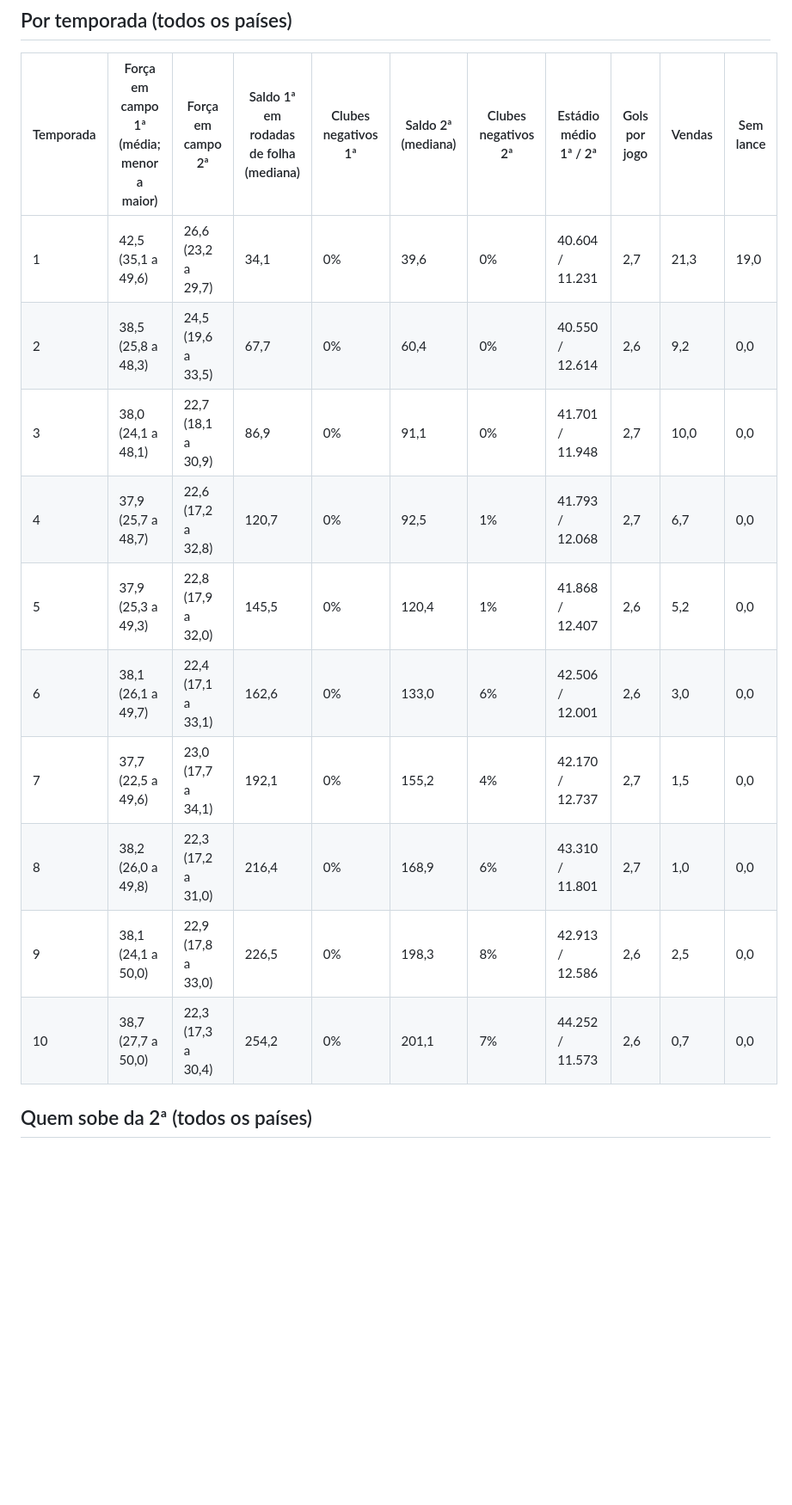
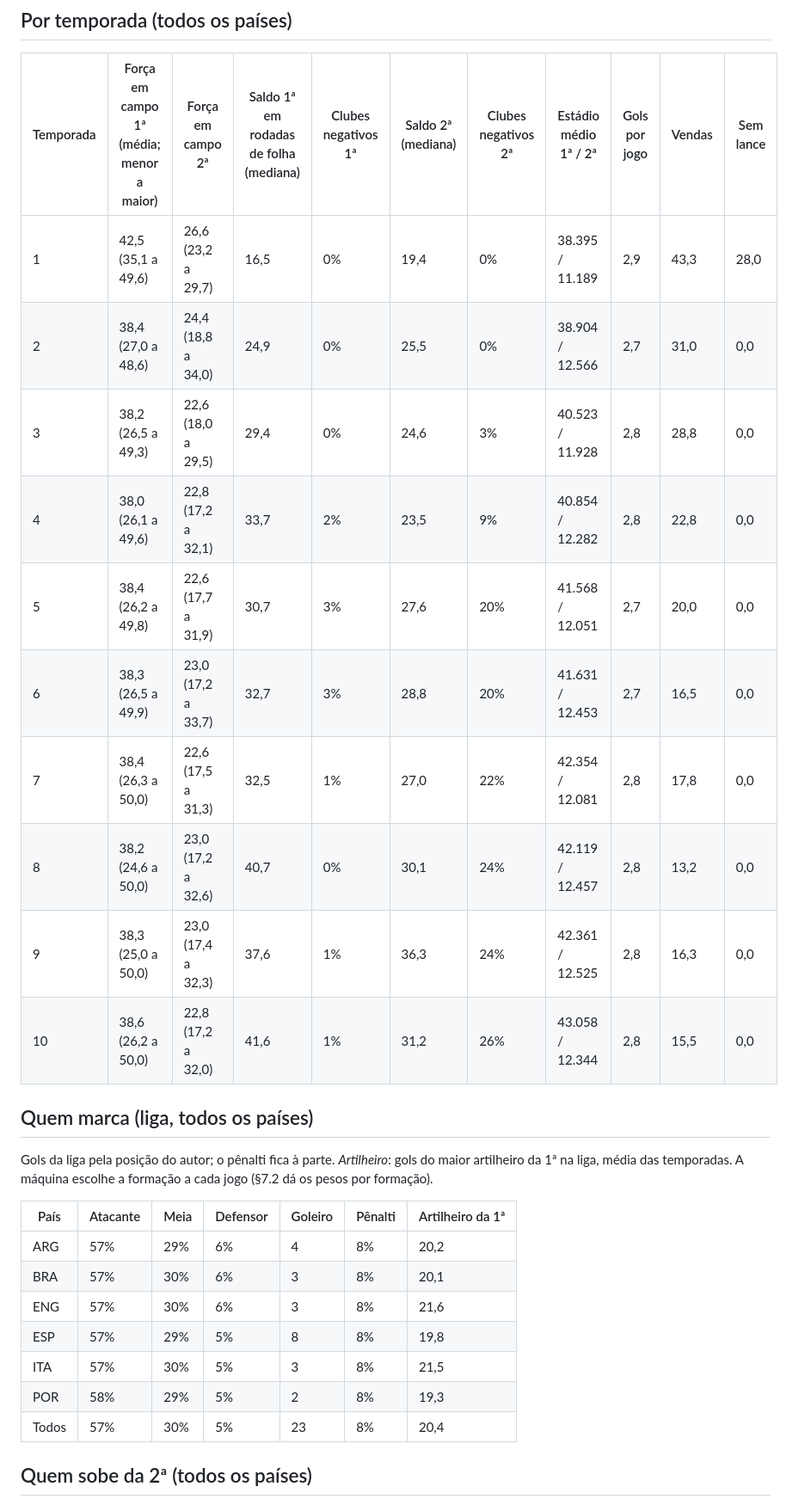
Before and after one commit to gerlingabriel/managerFoot, a Markdown page: docs/simulacoes/jogo-completo-10-temporadas.md, the part around one of its changes. Shown at 86% size. GitHub-like rendering; blank space fills up the shorter version.

Commit message:
Etapa 6: jogo completo em 5 e 10 temporadas com as rev. 113 a 117
Co-Authored-By: Claude Opus 5.5 <noreply@anthropic.com>

```diff
--- a/docs/simulacoes/jogo-completo-10-temporadas.md
+++ b/docs/simulacoes/jogo-completo-10-temporadas.md
@@ -20,16 +20,30 @@ Gerado por `RelatorioJogoCompletoIT` (ferramenta de desenvolvimento; SPEC §15,
 
 | Temporada | Força em campo 1ª (média; menor a maior) | Força em campo 2ª | Saldo 1ª em rodadas de folha (mediana) | Clubes negativos 1ª | Saldo 2ª (mediana) | Clubes negativos 2ª | Estádio médio 1ª / 2ª | Gols por jogo | Vendas | Sem lance |
 |---|---|---|---|---|---|---|---|---|---|---|
-| 1 | 42,5 (35,1 a 49,6) | 26,6 (23,2 a 29,7) | 34,1 | 0% | 39,6 | 0% | 40.604 / 11.231 | 2,7 | 21,3 | 19,0 |
-| 2 | 38,5 (25,8 a 48,3) | 24,5 (19,6 a 33,5) | 67,7 | 0% | 60,4 | 0% | 40.550 / 12.614 | 2,6 | 9,2 | 0,0 |
-| 3 | 38,0 (24,1 a 48,1) | 22,7 (18,1 a 30,9) | 86,9 | 0% | 91,1 | 0% | 41.701 / 11.948 | 2,7 | 10,0 | 0,0 |
-| 4 | 37,9 (25,7 a 48,7) | 22,6 (17,2 a 32,8) | 120,7 | 0% | 92,5 | 1% | 41.793 / 12.068 | 2,7 | 6,7 | 0,0 |
-| 5 | 37,9 (25,3 a 49,3) | 22,8 (17,9 a 32,0) | 145,5 | 0% | 120,4 | 1% | 41.868 / 12.407 | 2,6 | 5,2 | 0,0 |
-| 6 | 38,1 (26,1 a 49,7) | 22,4 (17,1 a 33,1) | 162,6 | 0% | 133,0 | 6% | 42.506 / 12.001 | 2,6 | 3,0 | 0,0 |
-| 7 | 37,7 (22,5 a 49,6) | 23,0 (17,7 a 34,1) | 192,1 | 0% | 155,2 | 4% | 42.170 / 12.737 | 2,7 | 1,5 | 0,0 |
-| 8 | 38,2 (26,0 a 49,8) | 22,3 (17,2 a 31,0) | 216,4 | 0% | 168,9 | 6% | 43.310 / 11.801 | 2,7 | 1,0 | 0,0 |
-| 9 | 38,1 (24,1 a 50,0) | 22,9 (17,8 a 33,0) | 226,5 | 0% | 198,3 | 8% | 42.913 / 12.586 | 2,6 | 2,5 | 0,0 |
-| 10 | 38,7 (27,7 a 50,0) | 22,3 (17,3 a 30,4) | 254,2 | 0% | 201,1 | 7% | 44.252 / 11.573 | 2,6 | 0,7 | 0,0 |
+| 1 | 42,5 (35,1 a 49,6) | 26,6 (23,2 a 29,7) | 16,5 | 0% | 19,4 | 0% | 38.395 / 11.189 | 2,9 | 43,3 | 28,0 |
+| 2 | 38,4 (27,0 a 48,6) | 24,4 (18,8 a 34,0) | 24,9 | 0% | 25,5 | 0% | 38.904 / 12.566 | 2,7 | 31,0 | 0,0 |
+| 3 | 38,2 (26,5 a 49,3) | 22,6 (18,0 a 29,5) | 29,4 | 0% | 24,6 | 3% | 40.523 / 11.928 | 2,8 | 28,8 | 0,0 |
+| 4 | 38,0 (26,1 a 49,6) | 22,8 (17,2 a 32,1) | 33,7 | 2% | 23,5 | 9% | 40.854 / 12.282 | 2,8 | 22,8 | 0,0 |
+| 5 | 38,4 (26,2 a 49,8) | 22,6 (17,7 a 31,9) | 30,7 | 3% | 27,6 | 20% | 41.568 / 12.051 | 2,7 | 20,0 | 0,0 |
+| 6 | 38,3 (26,5 a 49,9) | 23,0 (17,2 a 33,7) | 32,7 | 3% | 28,8 | 20% | 41.631 / 12.453 | 2,7 | 16,5 | 0,0 |
+| 7 | 38,4 (26,3 a 50,0) | 22,6 (17,5 a 31,3) | 32,5 | 1% | 27,0 | 22% | 42.354 / 12.081 | 2,8 | 17,8 | 0,0 |
+| 8 | 38,2 (24,6 a 50,0) | 23,0 (17,2 a 32,6) | 40,7 | 0% | 30,1 | 24% | 42.119 / 12.457 | 2,8 | 13,2 | 0,0 |
+| 9 | 38,3 (25,0 a 50,0) | 23,0 (17,4 a 32,3) | 37,6 | 1% | 36,3 | 24% | 42.361 / 12.525 | 2,8 | 16,3 | 0,0 |
+| 10 | 38,6 (26,2 a 50,0) | 22,8 (17,2 a 32,0) | 41,6 | 1% | 31,2 | 26% | 43.058 / 12.344 | 2,8 | 15,5 | 0,0 |
+
+## Quem marca (liga, todos os países)
+
+Gols da liga pela posição do autor; o pênalti fica à parte. *Artilheiro*: gols do maior artilheiro da 1ª na liga, média das temporadas. A máquina escolhe a formação a cada jogo (§7.2 dá os pesos por formação).
+
+| País | Atacante | Meia | Defensor | Goleiro | Pênalti | Artilheiro da 1ª |
+|---|---|---|---|---|---|---|
+| ARG | 57% | 29% | 6% | 4 | 8% | 20,2 |
+| BRA | 57% | 30% | 6% | 3 | 8% | 20,1 |
+| ENG | 57% | 30% | 6% | 3 | 8% | 21,6 |
+| ESP | 57% | 29% | 5% | 8 | 8% | 19,8 |
+| ITA | 57% | 30% | 5% | 3 | 8% | 21,5 |
+| POR | 58% | 29% | 5% | 2 | 8% | 19,3 |
+| Todos | 57% | 30% | 5% | 23 | 8% | 20,4 |
 
 ## Quem sobe da 2ª (todos os países)
 
```
Also changed, not shown: other parts of docs/simulacoes/jogo-completo-10-temporadas.md (+38 -38 lines), docs/simulacoes/jogo-completo.md (+35 -35 lines).
